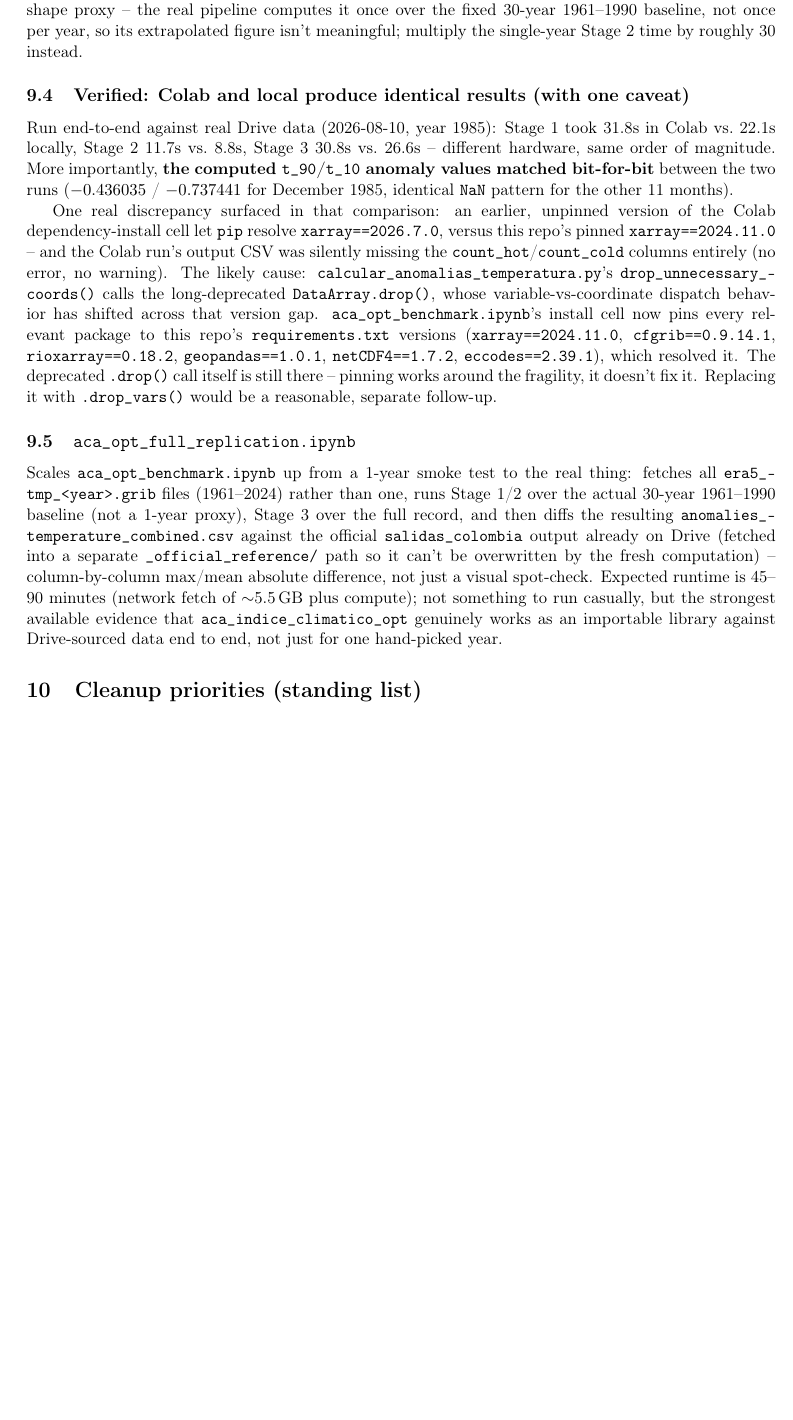
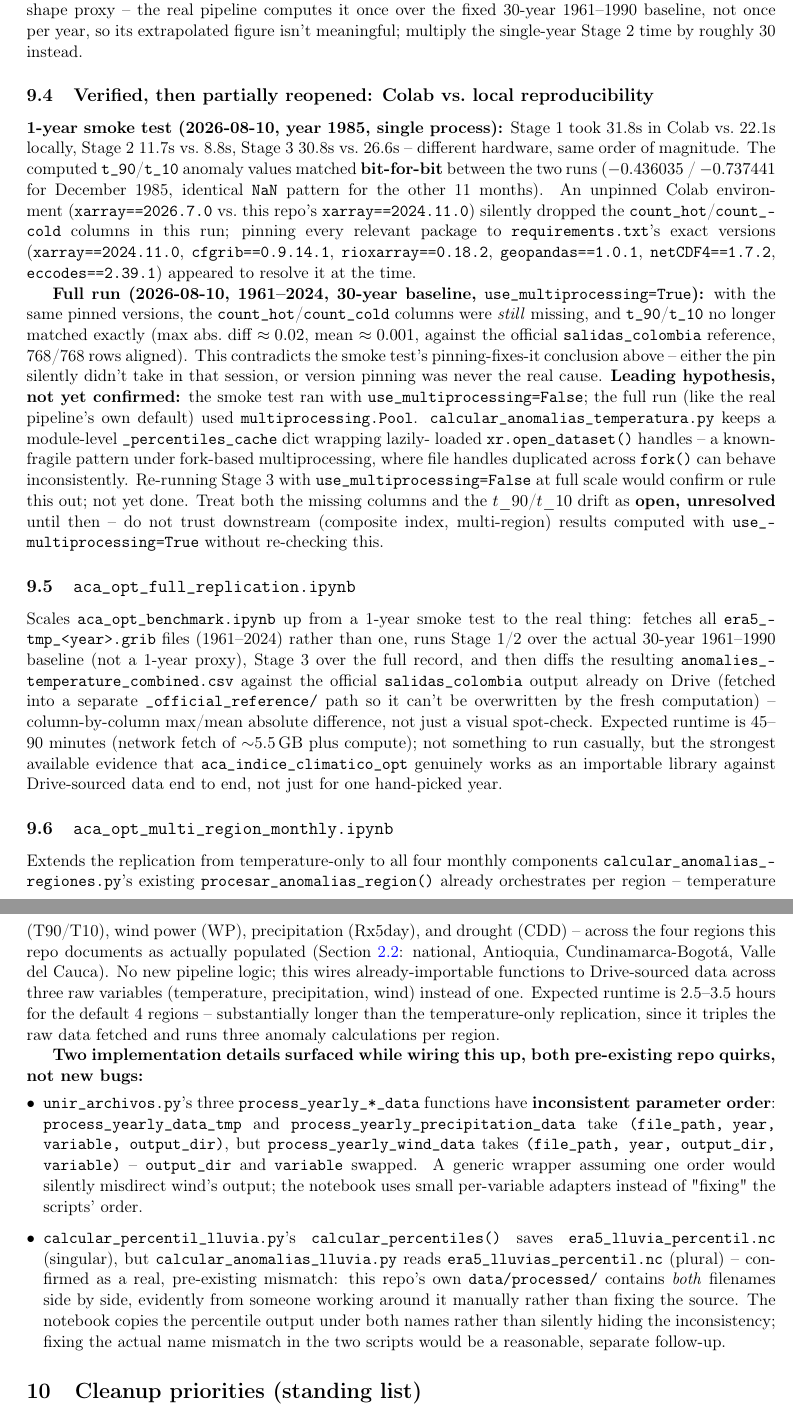
Before and after one commit to mdgordillob/aca_aci_collab, a LaTeX paper (ARCHITECTURE.tex): part of page 10 of 11 before the commit and two parts of pages 10 and 11 of 11 after it, the two joined at a grey line, cut so that both start at the same text, the shorter picture padded with empty space. Compiled offline with pdfLaTeX.

Commit message:
Add aca_opt_multi_region_monthly.ipynb; correct reproducibility claim
New notebook wires calcular_anomalias_regiones.py's existing
procesar_anomalias_region() (already handles temperature+wind+
precipitation+drought per region) to Drive-sourced data across the 4
documented regions. Fixed a real bug found while building it: the three
unir_archivos.py process_yearly_*_data functions have inconsistent
parameter order (wind swaps output_dir/variable vs. tmp/precip) -- a
generic wrapper would have silently misdirected wind's output. Also works
around (not fixes) the pre-existing era5_lluvia_percentil.nc vs.
era5_lluvias_percentil.nc naming mismatch between
calcular_percentil_lluvia.py and calcular_anomalias_lluvia.py.

Also corrects ARCHITECTURE.tex/.pdf Section 9.4: the full 1961-2024 run
showed the count_hot/count_cold + t_90/t_10 drift issue persists even with
pinned dependencies, contradicting the earlier "pinning resolved it"
conclusion from the 1-year smoke test. Leading hypothesis is now
multiprocessing-related (fork + lazily-loaded xr.open_dataset handles),
not xarray version -- documented as open/unresolved, not silently
carried forward as fixed.

Co-Authored-By: Claude Sonnet 5 <noreply@anthropic.com>

```diff
--- a/ARCHITECTURE.tex
+++ b/ARCHITECTURE.tex
@@ -508,35 +509,46 @@ proxy -- the real pipeline computes it once over the fixed 30-year
 1961--1990 baseline, not once per year, so its extrapolated figure isn't
 meaningful; multiply the single-year Stage 2 time by roughly 30 instead.
 
-\subsection{Verified: Colab and local produce identical results (with
-one caveat)}
+\subsection{Verified, then partially reopened: Colab vs.\ local
+reproducibility}
+\label{sec:reproducibility}
 
-Run end-to-end against real Drive data (2026-08-10, year 1985): Stage 1
-took 31.8s in Colab vs.\ 22.1s locally, Stage 2 11.7s vs.\ 8.8s, Stage 3
-30.8s vs.\ 26.6s -- different hardware, same order of magnitude. More
-importantly, \textbf{the computed \texttt{t\_90}/\texttt{t\_10} anomaly
-values matched bit-for-bit} between the two runs ($-0.436035$ /
-$-0.737441$ for December 1985, identical \texttt{NaN} pattern for the
-other 11 months).
-
-One real discrepancy surfaced in that comparison: an earlier, unpinned
-version of the Colab dependency-install cell let \texttt{pip} resolve
-\texttt{xarray==2026.7.0}, versus this repo's pinned
-\texttt{xarray==2024.11.0} -- and the Colab run's output CSV was silently
-missing the \texttt{count\_hot}/\texttt{count\_cold} columns entirely (no
-error, no warning). The likely cause:
-\texttt{calcular\_anomalias\_temperatura.py}'s
-\texttt{drop\_unnecessary\_coords()} calls the long-deprecated
-\texttt{DataArray.drop()}, whose variable-vs-coordinate dispatch behavior
-has shifted across that version gap. \texttt{aca\_opt\_benchmark.ipynb}'s
-install cell now pins every relevant package to this repo's
-\texttt{requirements.txt} versions
+\textbf{1-year smoke test (2026-08-10, year 1985, single process):}
+Stage 1 took 31.8s in Colab vs.\ 22.1s locally, Stage 2 11.7s vs.\ 8.8s,
+Stage 3 30.8s vs.\ 26.6s -- different hardware, same order of magnitude.
+The computed \texttt{t\_90}/\texttt{t\_10} anomaly values matched
+\textbf{bit-for-bit} between the two runs ($-0.436035$ / $-0.737441$ for
+December 1985, identical \texttt{NaN} pattern for the other 11 months).
+An unpinned Colab environment (\texttt{xarray==2026.7.0} vs.\ this repo's
+\texttt{xarray==2024.11.0}) silently dropped the
+\texttt{count\_hot}/\texttt{count\_cold} columns in this run; pinning
+every relevant package to \texttt{requirements.txt}'s exact versions
 (\texttt{xarray==2024.11.0}, \texttt{cfgrib==0.9.14.1},
 \texttt{rioxarray==0.18.2}, \texttt{geopandas==1.0.1},
-\texttt{netCDF4==1.7.2}, \texttt{eccodes==2.39.1}), which resolved it.
-The deprecated \texttt{.drop()} call itself is still there -- pinning
-works around the fragility, it doesn't fix it. Replacing it with
-\texttt{.drop\_vars()} would be a reasonable, separate follow-up.
+\texttt{netCDF4==1.7.2}, \texttt{eccodes==2.39.1}) appeared to resolve it
+at the time.
+
+\textbf{Full run (2026-08-10, 1961--2024, 30-year baseline,
+\texttt{use\_multiprocessing=True}):} with the same pinned versions, the
+\texttt{count\_hot}/\texttt{count\_cold} columns were \emph{still}
+missing, and \texttt{t\_90}/\texttt{t\_10} no longer matched exactly
+(max abs.\ diff $\approx 0.02$, mean $\approx 0.001$, against the official
+\texttt{salidas\_colombia} reference, 768/768 rows aligned). This
+contradicts the smoke test's pinning-fixes-it conclusion above -- either
+the pin silently didn't take in that session, or version pinning was
+never the real cause. \textbf{Leading hypothesis, not yet confirmed:} the
+smoke test ran with \texttt{use\_multiprocessing=False}; the full run
+(like the real pipeline's own default) used
+\texttt{multiprocessing.Pool}. \texttt{calcular\_anomalias\_temperatura.py}
+keeps a module-level \texttt{\_percentiles\_cache} dict wrapping lazily-
+loaded \texttt{xr.open\_dataset()} handles -- a known-fragile pattern
+under fork-based multiprocessing, where file handles duplicated across
+\texttt{fork()} can behave inconsistently. Re-running Stage 3 with
+\texttt{use\_multiprocessing=False} at full scale would confirm or rule
+this out; not yet done. Treat both the missing columns and the
+$t\_90$/$t\_10$ drift as \textbf{open, unresolved} until then -- do not
+trust downstream (composite index, multi-region) results computed with
+\texttt{use\_multiprocessing=True} without re-checking this.
 
 \subsection{\texttt{aca\_opt\_full\_replication.ipynb}}
 
@@ -554,6 +566,46 @@ something to run casually, but the strongest available evidence that
 \texttt{aca\_indice\_climatico\_opt} genuinely works as an importable
 library against Drive-sourced data end to end, not just for one
 hand-picked year.
+
+\subsection{\texttt{aca\_opt\_multi\_region\_monthly.ipynb}}
+
+Extends the replication from temperature-only to all four monthly
+components \texttt{calcular\_anomalias\_regiones.py}'s existing
+\texttt{procesar\_anomalias\_region()} already orchestrates per region --
+temperature (T90/T10), wind power (WP), precipitation (Rx5day), and
+drought (CDD) -- across the four regions this repo documents as actually
+populated (\Cref{sec:aci-co-target}: national, Antioquia,
+Cundinamarca-Bogot\'a, Valle del Cauca). No new pipeline logic; this wires
+already-importable functions to Drive-sourced data across three raw
+variables (temperature, precipitation, wind) instead of one. Expected
+runtime is 2.5--3.5 hours for the default 4 regions -- substantially
+longer than the temperature-only replication, since it triples the raw
+data fetched and runs three anomaly calculations per region.
+
+\textbf{Two implementation details surfaced while wiring this up, both
+pre-existing repo quirks, not new bugs:}
+\begin{itemize}[leftmargin=*]
+\item \texttt{unir\_archivos.py}'s three \texttt{process\_yearly\_*\_data}
+  functions have \textbf{inconsistent parameter order}:
+  \texttt{process\_yearly\_data\_tmp} and
+  \texttt{process\_yearly\_precipitation\_data} take
+  \texttt{(file\_path, year, variable, output\_dir)}, but
+  \texttt{process\_yearly\_wind\_data} takes
+  \texttt{(file\_path, year, output\_dir, variable)} -- \texttt{output\_dir}
+  and \texttt{variable} swapped. A generic wrapper assuming one order
+  would silently misdirect wind's output; the notebook uses small
+  per-variable adapters instead of "fixing" the scripts' order.
+\item \texttt{calcular\_percentil\_lluvia.py}'s \texttt{calcular\_percentiles()}
+  saves \texttt{era5\_lluvia\_percentil.nc} (singular), but
+  \texttt{calcular\_anomalias\_lluvia.py} reads
+  \texttt{era5\_lluvias\_percentil.nc} (plural) -- confirmed as a real,
+  pre-existing mismatch: this repo's own \texttt{data/processed/}
+  contains \emph{both} filenames side by side, evidently from someone
+  working around it manually rather than fixing the source. The notebook
+  copies the percentile output under both names rather than silently
+  hiding the inconsistency; fixing the actual name mismatch in the two
+  scripts would be a reasonable, separate follow-up.
+\end{itemize}
 
 %======================================================================
 \section{Cleanup priorities (standing list)}
```
Also changed, not shown: ARCHITECTURE.pdf, README.md, ARCHITECTURE.tex (1 more changed lines), 1 other file.
